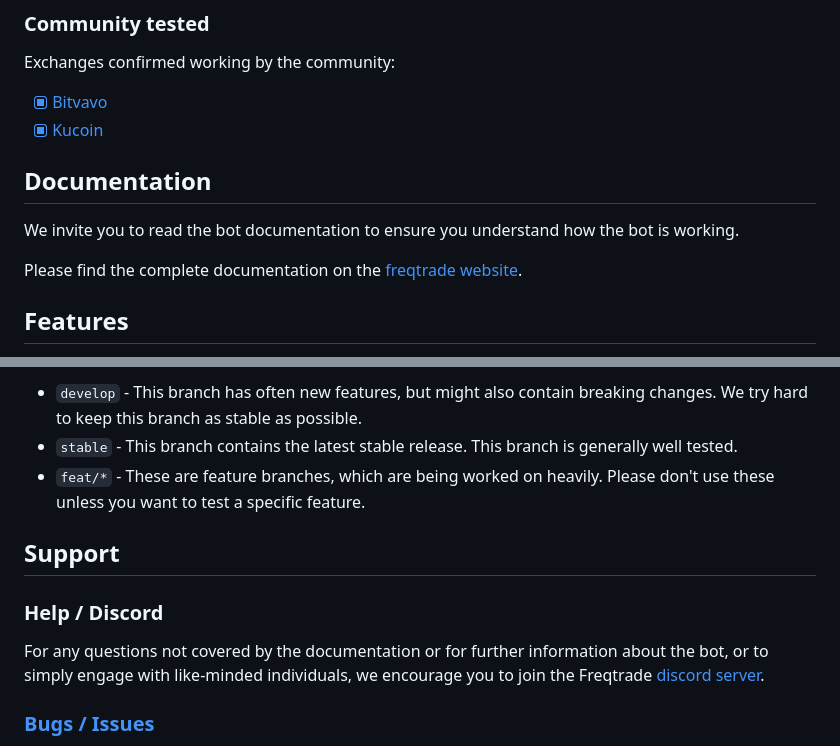
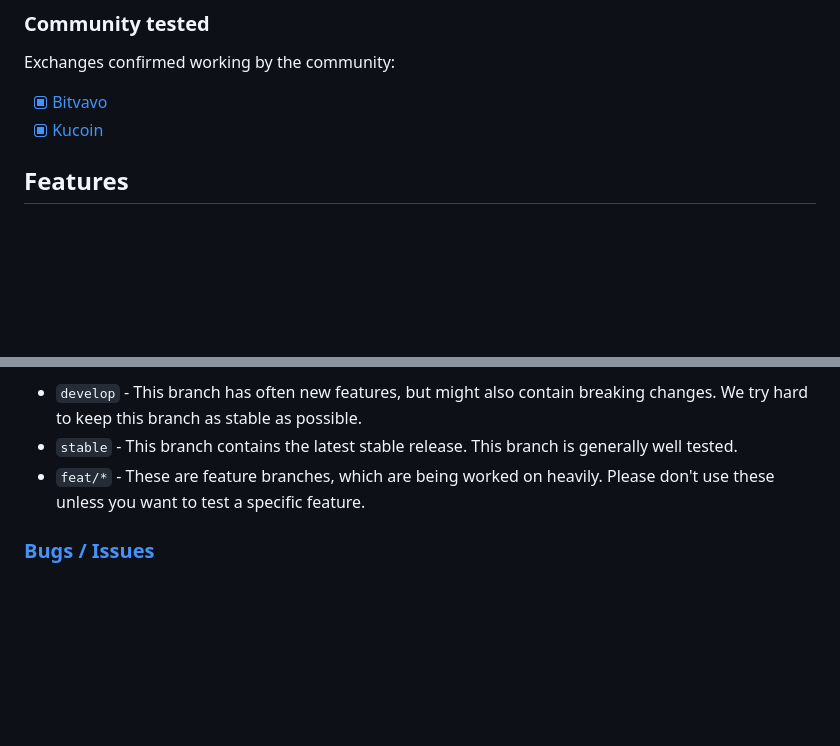
Before and after one commit to Faiz-programmer/FAIZ, a Markdown page: README.md, 2 parts joined by grey strips. Drawn GitHub-style; blank space fills up the shorter version.

```diff
--- a/README.md
+++ b/README.md
@@ -52,12 +52,6 @@ Exchanges confirmed working by the community:
 
 - [X] [Bitvavo](https://bitvavo.com/)
 - [X] [Kucoin](https://www.kucoin.com/)
-
-## Documentation
-
-We invite you to read the bot documentation to ensure you understand how the bot is working.
-
-Please find the complete documentation on the [freqtrade website](https://www.freqtrade.io).
 
 ## Features
 
@@ -152,12 +146,6 @@ The project is currently setup in two main branches:
 - `stable` - This branch contains the latest stable release. This branch is generally well tested.
 - `feat/*` - These are feature branches, which are being worked on heavily. Please don't use these unless you want to test a specific feature.
 
-## Support
-
-### Help / Discord
-
-For any questions not covered by the documentation or for further information about the bot, or to simply engage with like-minded individuals, we encourage you to join the Freqtrade [discord server](https://discord.gg/p7nuUNVfP7).
-
 ### [Bugs / Issues](https://github.com/freqtrade/freqtrade/issues?q=is%3Aissue)
 
 If you discover a bug in the bot, please
```
